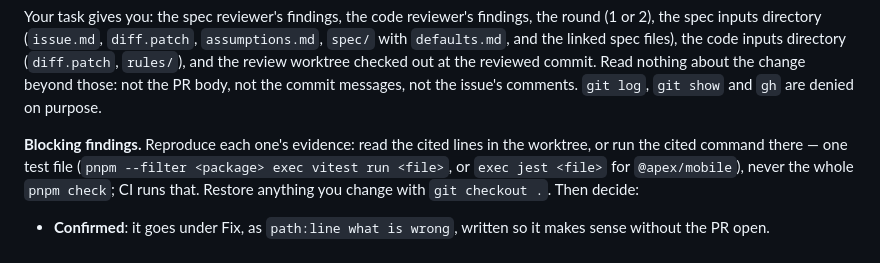
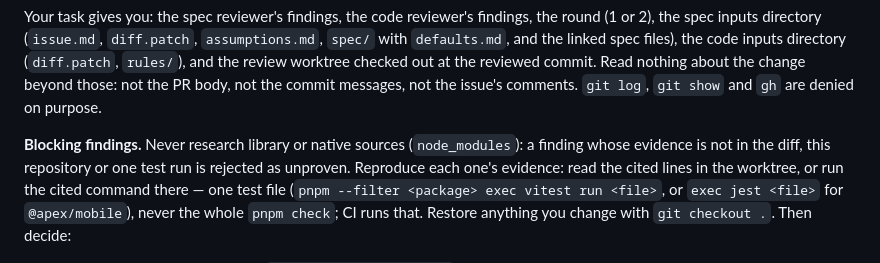
Before and after one commit to callstackincubator/apex-software-factory, a Markdown page: .opencode/agent/review-verifier.md, the part around the change. GitHub-like rendering.

```diff
--- a/.opencode/agent/review-verifier.md
+++ b/.opencode/agent/review-verifier.md
@@ -55,7 +55,7 @@ review worktree checked out at the reviewed commit. Read nothing about the
 change beyond those: not the PR body, not the commit messages, not the
 issue's comments. `git log`, `git show` and `gh` are denied on purpose.
 
-**Blocking findings.** Reproduce each one's evidence: read the cited lines in
+**Blocking findings.** Never research library or native sources (`node_modules`): a finding whose evidence is not in the diff, this repository or one test run is rejected as unproven. Reproduce each one's evidence: read the cited lines in
 the worktree, or run the cited command there — one test file
 (`pnpm --filter <package> exec vitest run <file>`, or `exec jest <file>` for
 `@apex/mobile`), never the whole `pnpm check`; CI runs that. Restore anything
```
Also changed, not shown: .opencode/agent/code-reviewer.md (+7 -0 lines), 1 other file.
